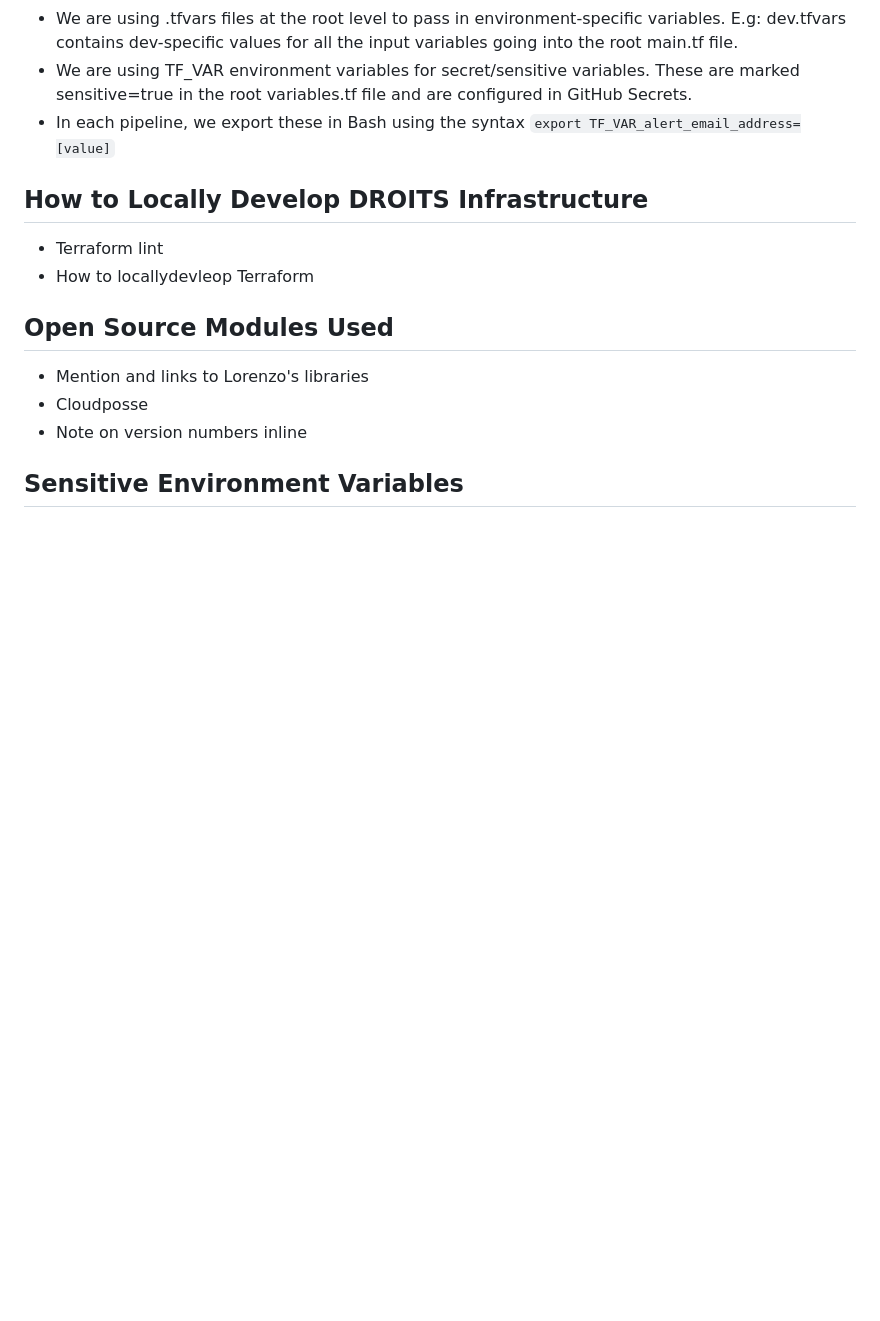
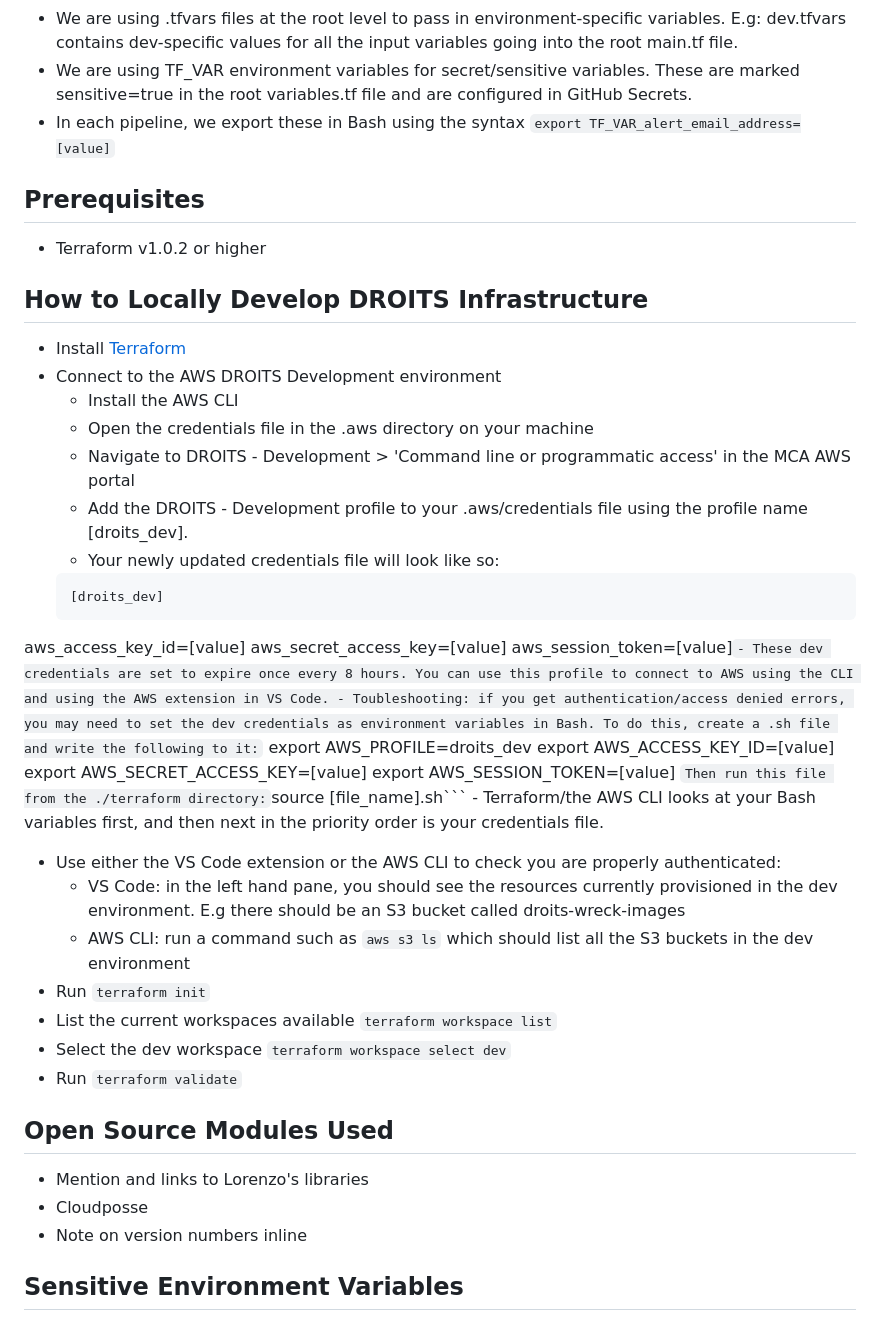
Before and after one commit to mcagov/droits, a Markdown page: terraform/README.md, the part around the change. Rendered like a GitHub page; blank space fills up the shorter version.

Commit message:
Add local development section

````diff
--- a/terraform/README.md
+++ b/terraform/README.md
@@ -35,9 +35,42 @@ Terraform is one such programming language used for this purpose, but there are
 - We are using TF_VAR environment variables for secret/sensitive variables. These are marked sensitive=true in the root variables.tf file and are configured in GitHub Secrets.
 - In each pipeline, we export these in Bash using the syntax `export TF_VAR_alert_email_address=[value]`
 
+## Prerequisites
+- Terraform v1.0.2 or higher
+
 ## How to Locally Develop DROITS Infrastructure
- - Terraform  lint
-- How to locallydevleop Terraform
+ - Install [Terraform](link)
+ - Connect to the AWS DROITS Development environment
+    - Install the AWS CLI
+    - Open the credentials file in the .aws directory on your machine
+    - Navigate to DROITS - Development > 'Command line or programmatic access' in the MCA AWS portal
+    - Add the DROITS - Development profile to your .aws/credentials file using the profile name [droits_dev].
+    - Your newly updated credentials file will look like so:
+    ```
+    [droits_dev]
+aws_access_key_id=[value]
+aws_secret_access_key=[value]
+aws_session_token=[value]```
+    - These dev credentials are set to expire once every 8 hours. You can use this profile to connect to AWS using the CLI and using the AWS extension in VS Code.
+    - Toubleshooting: if you get authentication/access denied errors, you may need to set the dev credentials as environment variables in Bash. To do this, create a .sh file and write the following to it:
+    ```
+    export AWS_PROFILE=droits_dev
+export AWS_ACCESS_KEY_ID=[value]
+export AWS_SECRET_ACCESS_KEY=[value]
+export AWS_SESSION_TOKEN=[value]
+    ```
+    Then run this file from the ./terraform directory: ```source [file_name].sh```
+    - Terraform/the AWS CLI looks at your Bash variables first, and then next in the priority order is your credentials file.
+- Use either the VS Code extension or the AWS CLI to check you are properly authenticated:
+    - VS Code: in the left hand pane, you should see the resources currently provisioned in the dev environment. E.g there should be an S3 bucket called droits-wreck-images
+    - AWS CLI: run a command such as ``` aws s3 ls ``` which should list all the S3 buckets in the dev environment
+- Run ``` terraform init ```
+- List the current workspaces available
+    ``` terraform workspace list ```
+- Select the dev workspace
+    ``` terraform workspace select dev ```
+- Run ``` terraform validate ```
+
 
 ## Open Source Modules Used
 - Mention and links to Lorenzo's libraries
````
